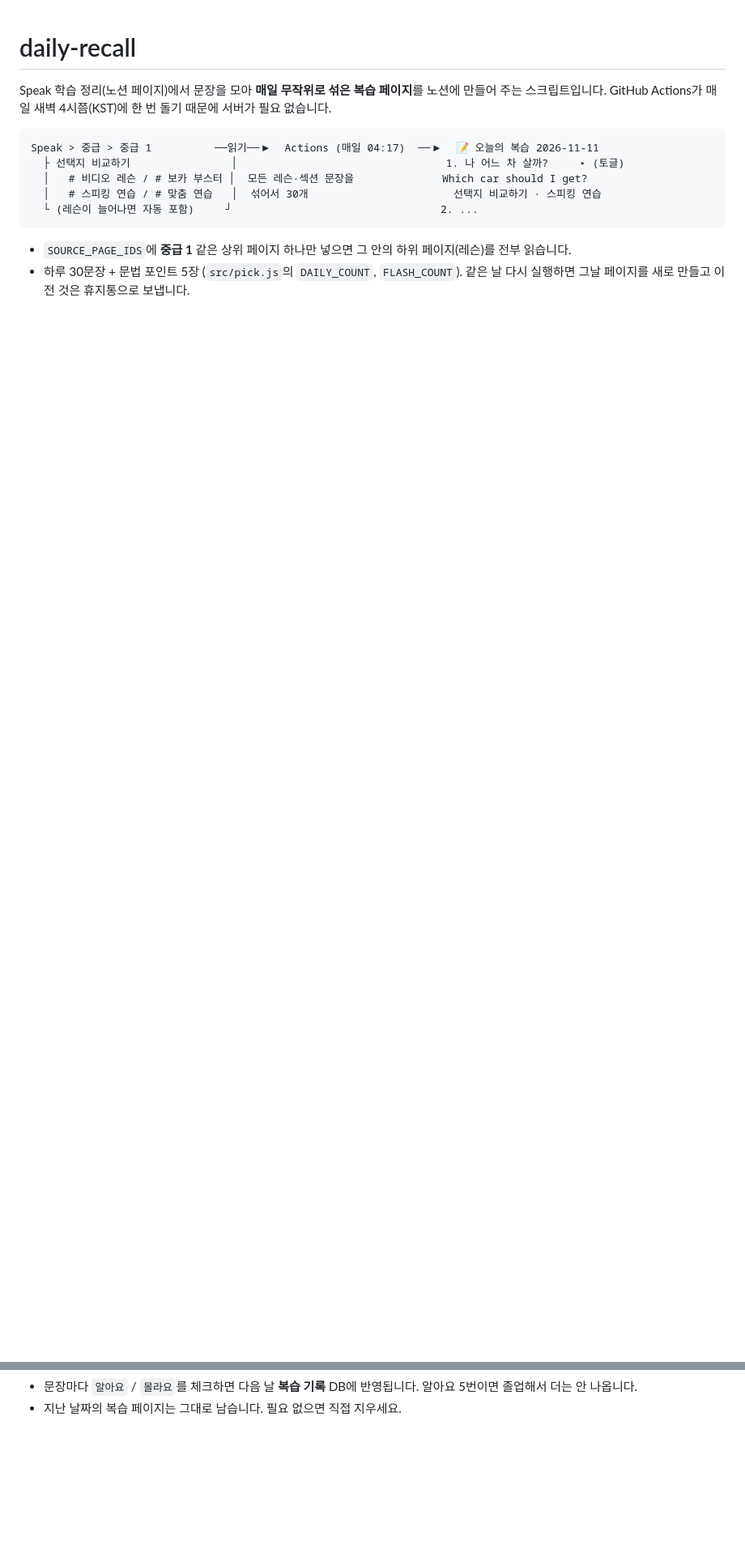
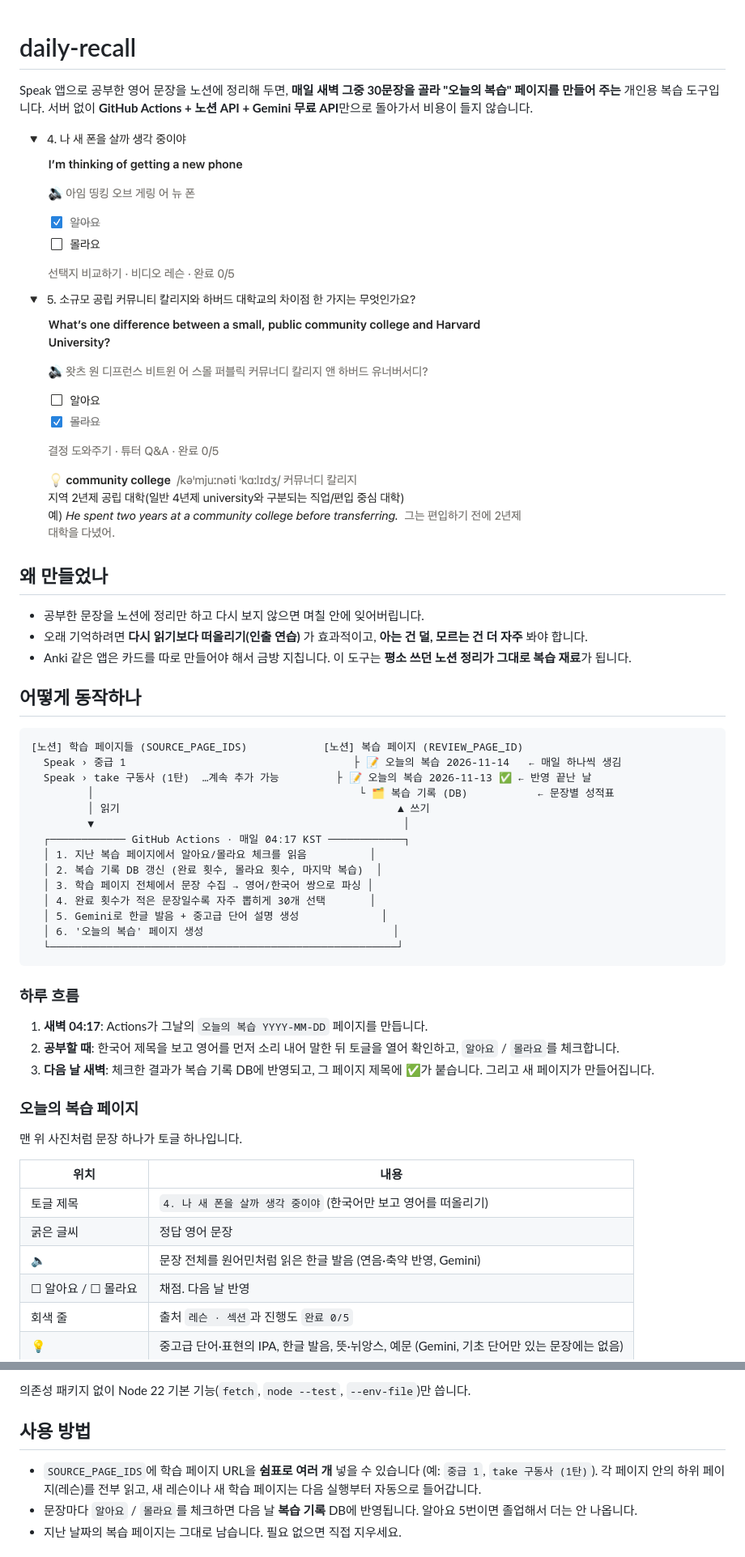
Before and after one commit to 2044smile/daily-recall, a Markdown page: README.md, 2 parts joined by grey strips. Shown at 81% size. Rendered like a GitHub page; pictures changed too: docs/review-page.png (added); blank space fills up the shorter version.

````diff
--- a/README.md
+++ b/README.md
@@ -1,15 +1,51 @@
 # daily-recall
 
-Speak 학습 정리(노션 페이지)에서 문장을 모아 **매일 무작위로 섞은 복습 페이지**를 노션에 만들어 주는 스크립트입니다.
-GitHub Actions가 매일 새벽 4시쯤(KST)에 한 번 돌기 때문에 서버가 필요 없습니다.
+Speak 앱으로 공부한 영어 문장을 노션에 정리해 두면, **매일 새벽 그중 30문장을 골라 "오늘의 복습" 페이지를 만들어 주는** 개인용 복습 도구입니다.
+서버 없이 **GitHub Actions + 노션 API + Gemini 무료 API**만으로 돌아가서 비용이 들지 않습니다.
+
+![오늘의 복습 페이지](docs/review-page.png)
+
+## 왜 만들었나
+
+- 공부한 문장을 노션에 정리만 하고 다시 보지 않으면 며칠 안에 잊어버립니다.
+- 오래 기억하려면 **다시 읽기보다 떠올리기(인출 연습)** 가 효과적이고, **아는 건 덜, 모르는 건 더 자주** 봐야 합니다.
+- Anki 같은 앱은 카드를 따로 만들어야 해서 금방 지칩니다. 이 도구는 **평소 쓰던 노션 정리가 그대로 복습 재료**가 됩니다.
+
+## 어떻게 동작하나
 
 ```
-Speak > 중급 > 중급 1          ──읽기──▶  Actions (매일 04:17)  ──▶  📝 오늘의 복습 2026-11-11
-  ├ 선택지 비교하기                │                                 1. 나 어느 차 살까?     ▸ (토글)
-  │   # 비디오 레슨 / # 보카 부스터 │  모든 레슨·섹션 문장을              Which car should I get?
-  │   # 스피킹 연습 / # 맞춤 연습   │  섞어서 30개                       선택지 비교하기 · 스피킹 연습
-  └ (레슨이 늘어나면 자동 포함)     ┘                                 2. ...
+[노션] 학습 페이지들 (SOURCE_PAGE_IDS)            [노션] 복습 페이지 (REVIEW_PAGE_ID)
+  Speak › 중급 1                                    ├ 📝 오늘의 복습 2026-11-14   ← 매일 하나씩 생김
+  Speak › take 구동사 (1탄)  …계속 추가 가능         ├ 📝 오늘의 복습 2026-11-13 ✅ ← 반영 끝난 날
+         │                                          └ 🗂 복습 기록 (DB)           ← 문장별 성적표
+         │ 읽기                                            ▲ 쓰기
+         ▼                                                 │
+  ┌──────────── GitHub Actions · 매일 04:17 KST ────────────┐
+  │ 1. 지난 복습 페이지에서 알아요/몰라요 체크를 읽음          │
+  │ 2. 복습 기록 DB 갱신 (완료 횟수, 몰라요 횟수, 마지막 복습)  │
+  │ 3. 학습 페이지 전체에서 문장 수집 → 영어/한국어 쌍으로 파싱 │
+  │ 4. 완료 횟수가 적은 문장일수록 자주 뽑히게 30개 선택       │
+  │ 5. Gemini로 한글 발음 + 중고급 단어 설명 생성             │
+  │ 6. '오늘의 복습' 페이지 생성                              │
+  └───────────────────────────────────────────────────────┘
 ```
 
-- `SOURCE_PAGE_IDS`에 **중급 1** 같은 상위 페이지 하나만 넣으면 그 안의 하위 페이지(레슨)를 전부 읽습니다.
-- 하루 30문장 + 문법 포인트 5장 (`src/pick.js`의 `DAILY_COUNT`, `FLASH_COUNT`). 같은 날 다시 실행하면 그날 페이지를 새로 만들고 이전 것은 휴지통으로 보냅니다.
+### 하루 흐름
+
+1. **새벽 04:17**: Actions가 그날의 `오늘의 복습 YYYY-MM-DD` 페이지를 만듭니다.
+2. **공부할 때**: 한국어 제목을 보고 영어를 먼저 소리 내어 말한 뒤 토글을 열어 확인하고, `알아요` / `몰라요`를 체크합니다.
+3. **다음 날 새벽**: 체크한 결과가 복습 기록 DB에 반영되고, 그 페이지 제목에 ✅가 붙습니다. 그리고 새 페이지가 만들어집니다.
+
+### 오늘의 복습 페이지
+
+맨 위 사진처럼 문장 하나가 토글 하나입니다.
+
+| 위치 | 내용 |
+|---|---|
+| 토글 제목 | `4. 나 새 폰을 살까 생각 중이야` (한국어만 보고 영어를 떠올리기) |
+| 굵은 글씨 | 정답 영어 문장 |
+| 🔈 | 문장 전체를 원어민처럼 읽은 한글 발음 (연음·축약 반영, Gemini) |
+| ☐ 알아요 / ☐ 몰라요 | 채점. 다음 날 반영 |
+| 회색 줄 | 출처 `레슨 · 섹션`과 진행도 `완료 0/5` |
+| 💡 | 중고급 단어·표현의 IPA, 한글 발음, 뜻·뉘앙스, 예문 (Gemini, 기초 단어만 있는 문장에는 없음) |
+
@@ -16,3 +89,8 @@ Speak > 중급 > 중급 1          ──읽기──▶  Actions (매일 04:17)
+의존성 패키지 없이 Node 22 기본 기능(`fetch`, `node --test`, `--env-file`)만 씁니다.
+
+## 사용 방법
+
+- `SOURCE_PAGE_IDS`에 학습 페이지 URL을 **쉼표로 여러 개** 넣을 수 있습니다 (예: `중급 1`, `take 구동사 (1탄)`). 각 페이지 안의 하위 페이지(레슨)를 전부 읽고, 새 레슨이나 새 학습 페이지는 다음 실행부터 자동으로 들어갑니다.
 - 문장마다 `알아요` / `몰라요`를 체크하면 다음 날 **복습 기록** DB에 반영됩니다. 알아요 5번이면 졸업해서 더는 안 나옵니다.
 - 지난 날짜의 복습 페이지는 그대로 남습니다. 필요 없으면 직접 지우세요.
 
````
Also changed, not shown: other parts of README.md (+42 -3 lines), docs/review-log.png (added).
